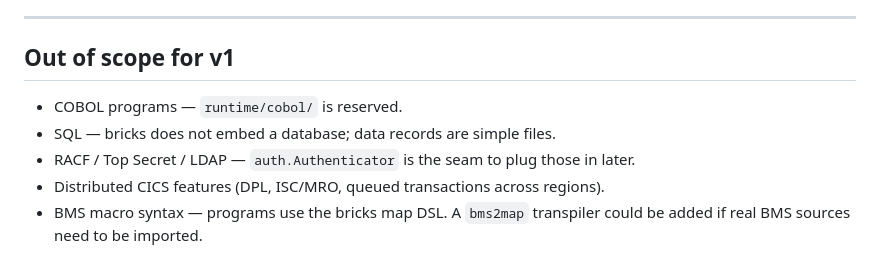
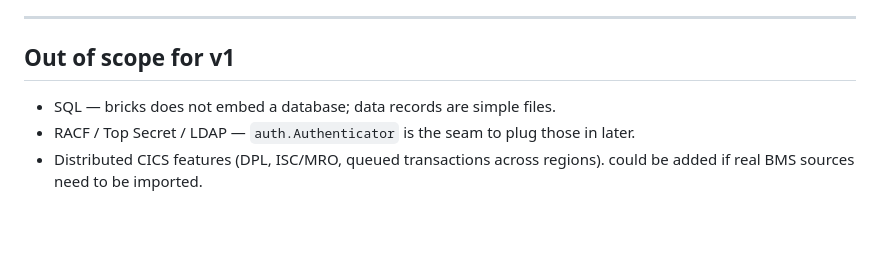
Before and after one commit to bennettpe/BRICKS_TS, a Markdown page: README.md, the part around the change. Drawn GitHub-style; blank space fills up the shorter version.

Commit message:
1.1.2 update README

```diff
--- a/README.md
+++ b/README.md
@@ -1515,11 +1515,9 @@ amount of in-flight deletes can blow the goroutine stack.
 
 ## Out of scope for v1
 
-* COBOL programs — `runtime/cobol/` is reserved.
 * SQL — bricks does not embed a database; data records are simple files.
 * RACF / Top Secret / LDAP — `auth.Authenticator` is the seam to plug those
   in later.
 * Distributed CICS features (DPL, ISC/MRO, queued transactions across
   regions).
-* BMS macro syntax — programs use the bricks map DSL. A `bms2map` transpiler
   could be added if real BMS sources need to be imported.
```
